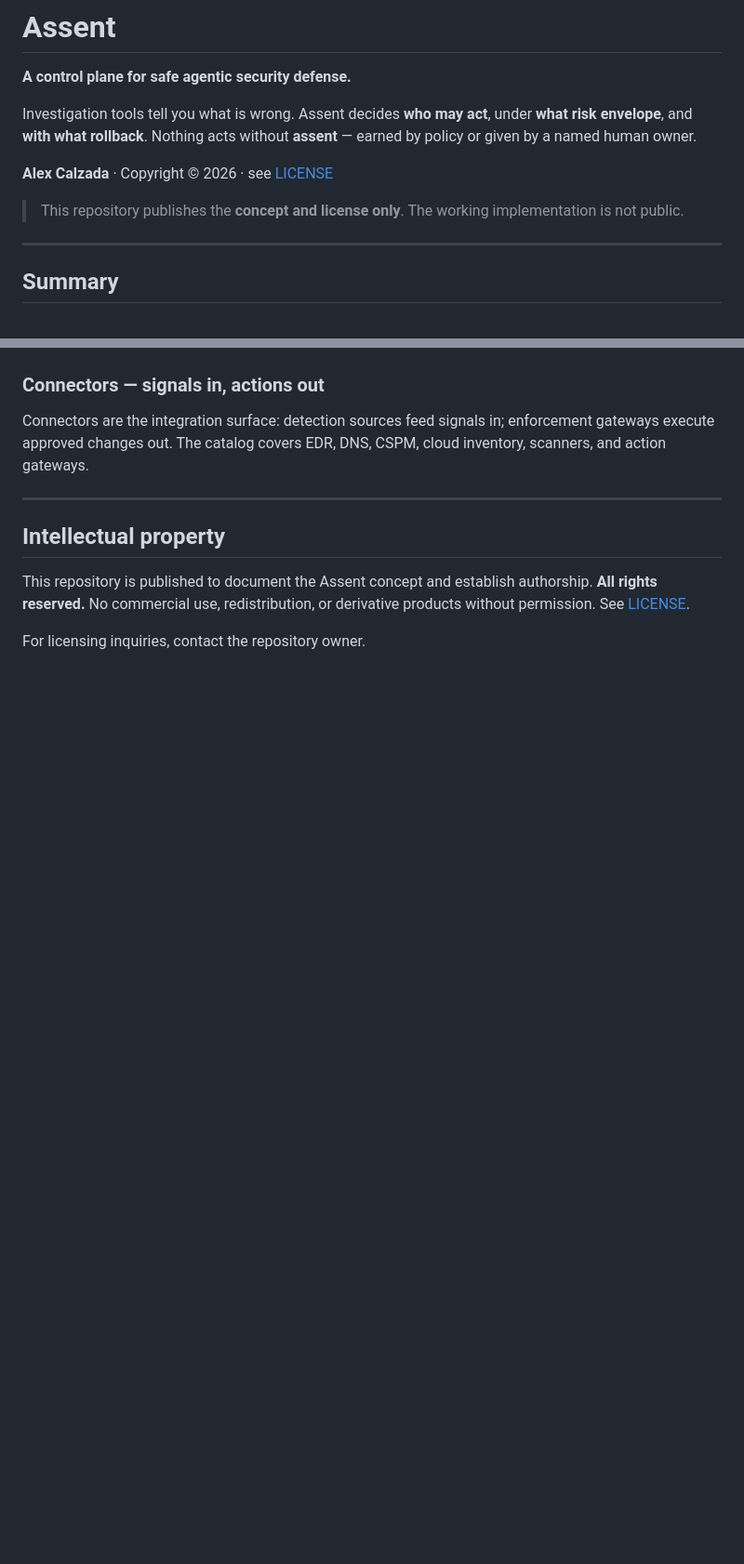
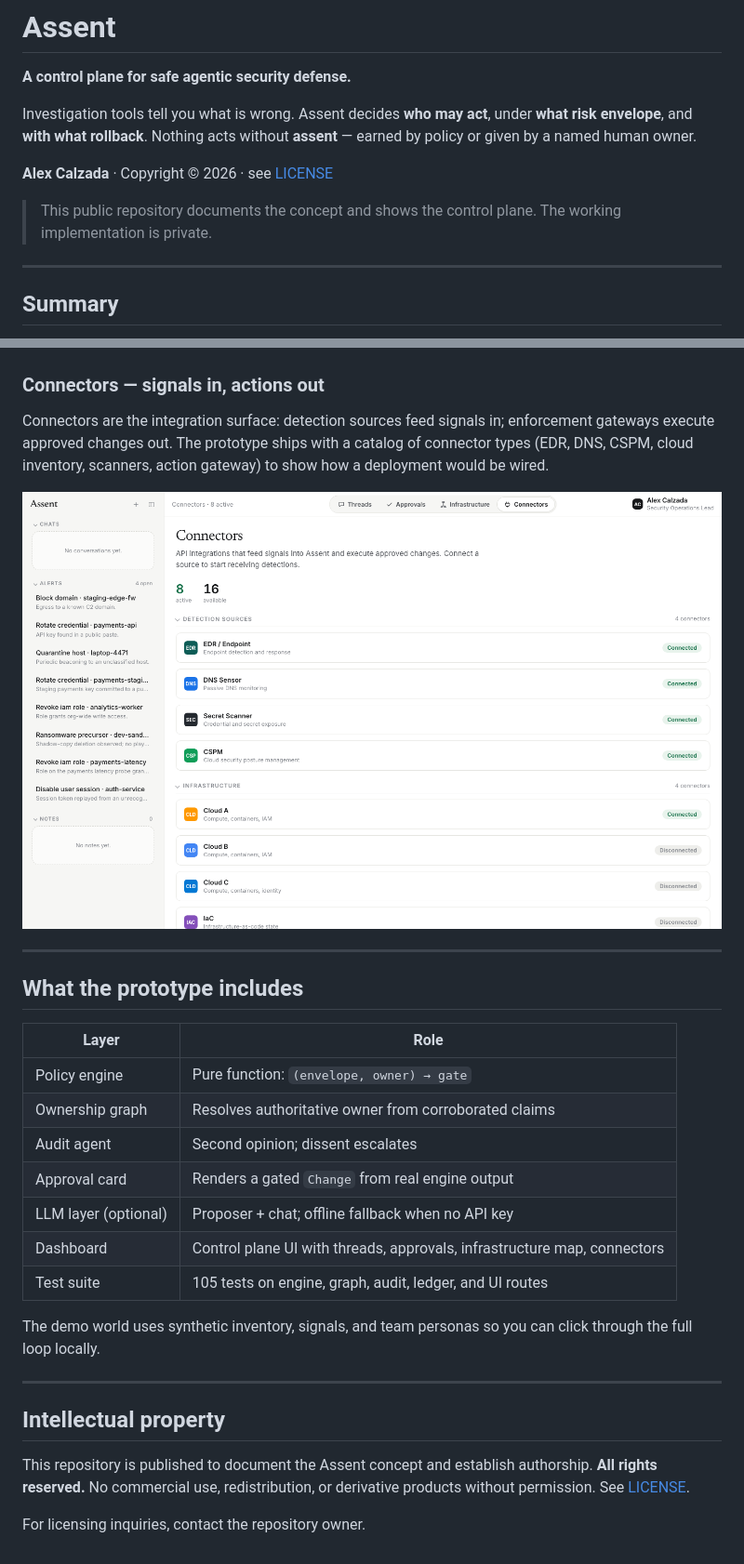
Before and after one commit to AlexCalz/Assent, a Markdown page: README.md, 2 parts joined by grey strips. Shown at 93% size. Rendered like a GitHub page; pictures changed too: docs/images/connectors.png (added); blank space fills up the shorter version.

```diff
--- a/README.md
+++ b/README.md
@@ -8,8 +8,8 @@ Investigation tools tell you what is wrong. Assent decides **who may act**, unde
 
 **Alex Calzada** · Copyright © 2026 · see [LICENSE](LICENSE)
 
-> This repository publishes the **concept and license only**. The working
-> implementation is not public.
+> This public repository documents the concept and shows the control plane.
+> The working implementation is private.
 
 ---
 
@@ -204,8 +229,28 @@ decision — who assented, why the engine gated, and what rollback applies.
 ### Connectors — signals in, actions out
 
 Connectors are the integration surface: detection sources feed signals in;
-enforcement gateways execute approved changes out. The catalog covers EDR,
-DNS, CSPM, cloud inventory, scanners, and action gateways.
+enforcement gateways execute approved changes out. The prototype ships with a
+catalog of connector types (EDR, DNS, CSPM, cloud inventory, scanners, action
+gateway) to show how a deployment would be wired.
+
+![Connectors — integration catalog grouped by detection, infrastructure, identity, scanners, and enforcement](docs/images/connectors.png)
+
+---
+
+## What the prototype includes
+
+| Layer | Role |
+|---|---|
+| Policy engine | Pure function: `(envelope, owner) → gate` |
+| Ownership graph | Resolves authoritative owner from corroborated claims |
+| Audit agent | Second opinion; dissent escalates |
+| Approval card | Renders a gated `Change` from real engine output |
+| LLM layer (optional) | Proposer + chat; offline fallback when no API key |
+| Dashboard | Control plane UI with threads, approvals, infrastructure map, connectors |
+| Test suite | 105 tests on engine, graph, audit, ledger, and UI routes |
+
+The demo world uses synthetic inventory, signals, and team personas so you can
+click through the full loop locally.
 
 ---
 
```
Also changed, not shown: other parts of README.md (+41 -16 lines), docs/images/alert-thread.png (added), docs/images/approvals.png (added), docs/images/infrastructure.png (added), docs/images/threads.png (added), 1 other file.
